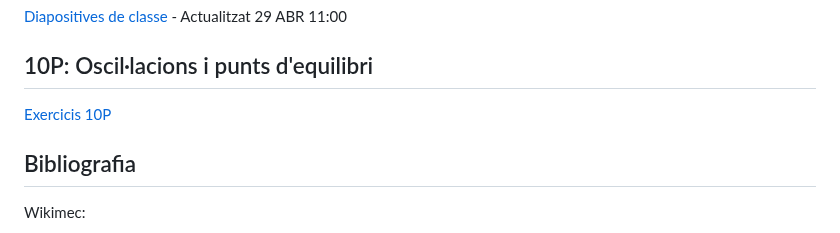
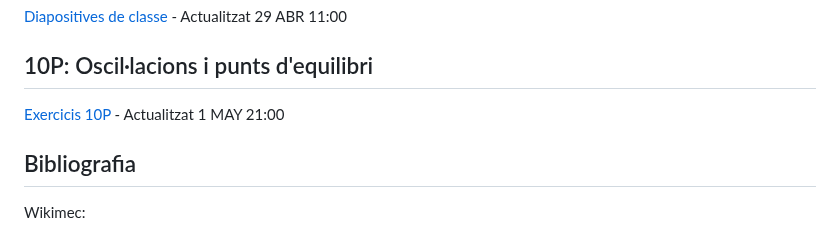
Before and after one commit to lluisros/lluisros.github.io, a Markdown page: mecanica/index.md, the part around the change. GitHub-like rendering.

Commit message:
Sense missatge

```diff
--- a/mecanica/index.md
+++ b/mecanica/index.md
@@ -124,7 +124,7 @@ Teoria necessària: [D1 fins a D1.6](https://mec.etseib.upc.edu/ca/index.php?tit
 
 ## 10P: Oscil·lacions i punts d'equilibri
 
-[Exercicis 10P](problemes/10P.pdf)
+[Exercicis 10P](problemes/10P.pdf) - Actualitzat 1 MAY 21:00
 
 <!-- [Diapositives de classe](problemes/10P_slides.pdf) -->
 
```
